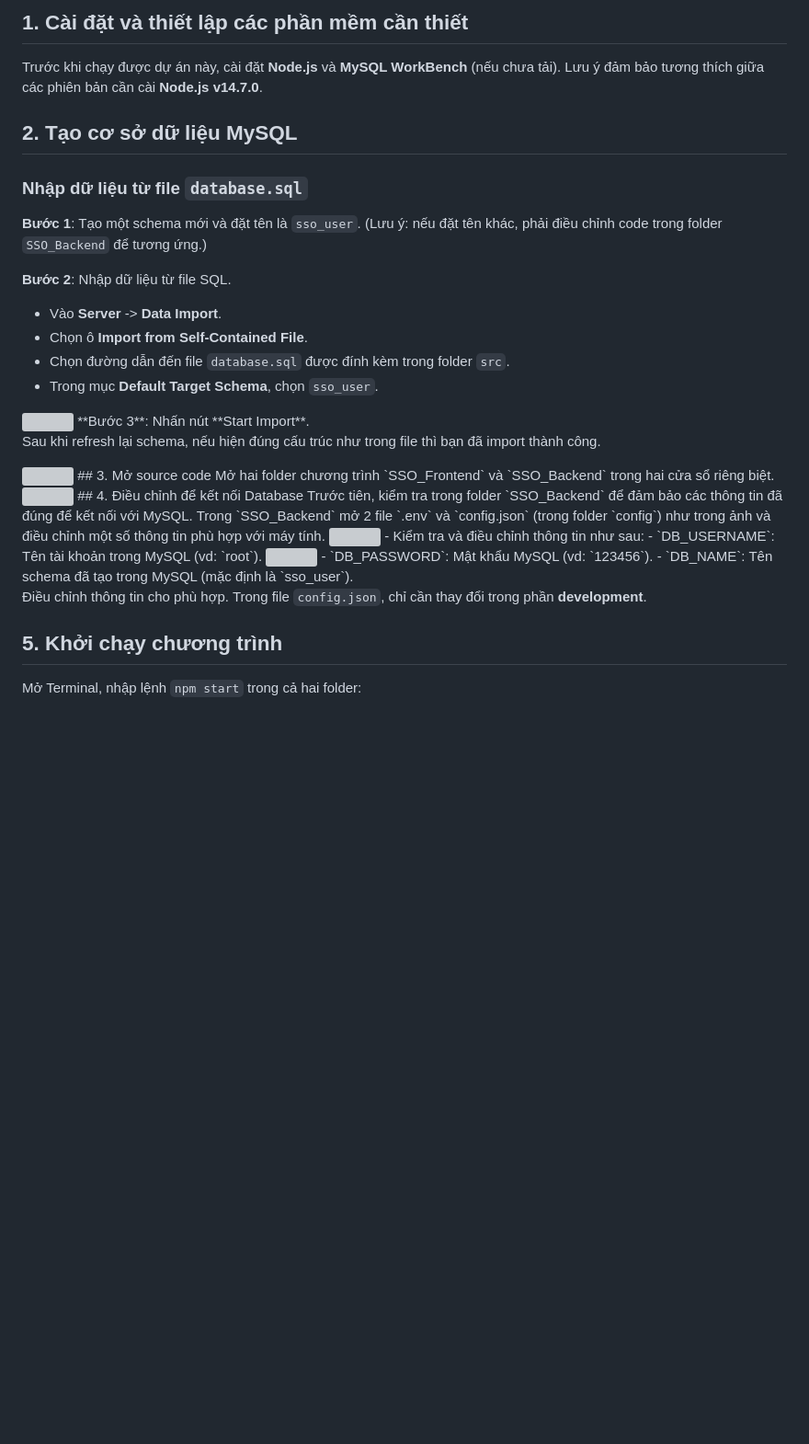
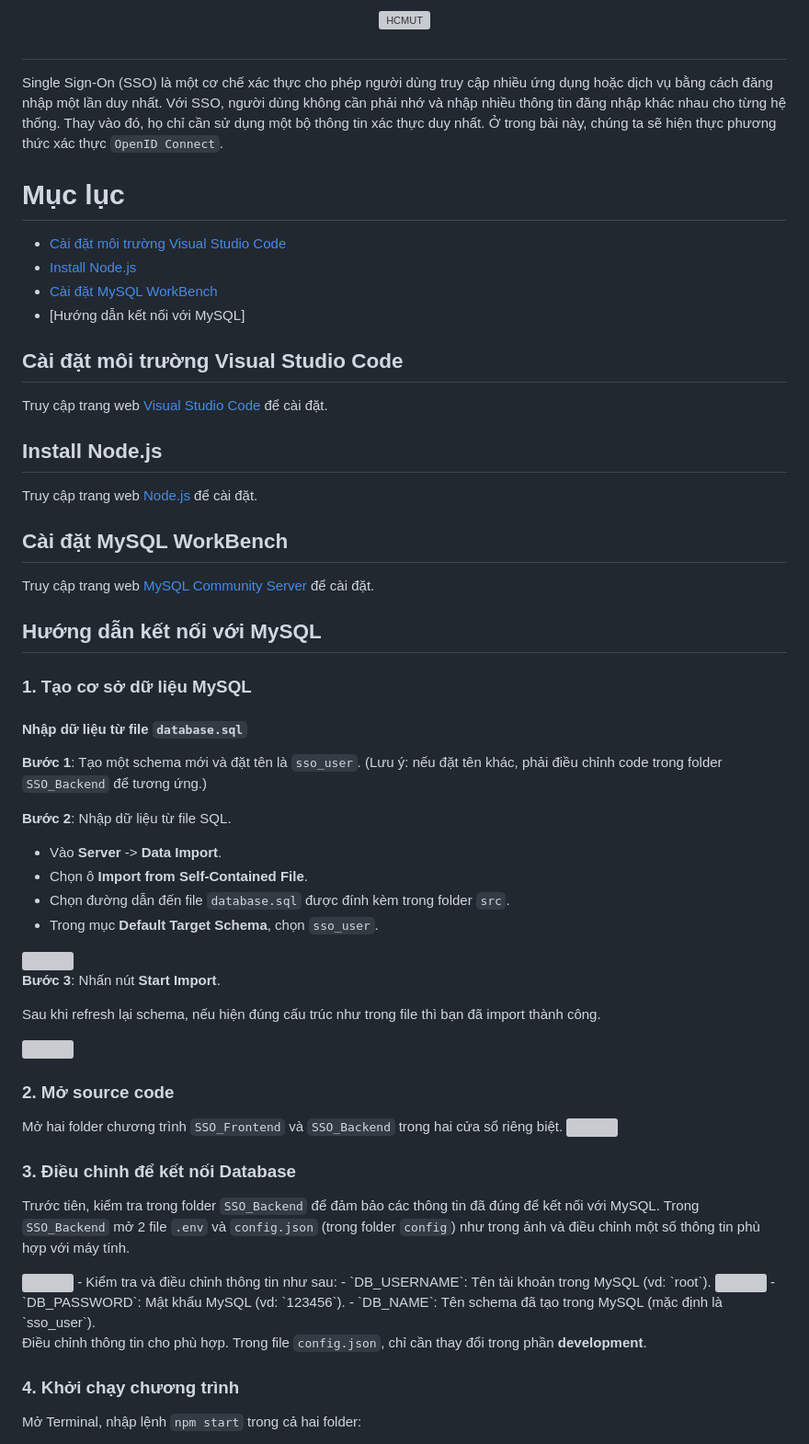
Before and after one commit to Kha-Tran22/ANM, a Markdown page: README.md, the part around the change printed below. Shown: that part at 92% size. GitHub-like rendering; blank space fills up the shorter version; grey boxes are pictures that could not be loaded.

```diff
--- a/README.md
+++ b/README.md
@@ -2,9 +1,33 @@
 
-## 1. Cài đặt và thiết lập các phần mềm cần thiết
-Trước khi chạy được dự án này, cài đặt **Node.js** và **MySQL WorkBench** (nếu chưa tải). Lưu ý đảm bảo tương thích giữa các phiên bản cần cài **Node.js v14.7.0**.
+<p align="center">
+  <a href="https://github.com/Kha-Tran22/ANM"><img src="https://github.com/thaikhangvip123/Images-for-CO3069/blob/main/title.png" alt="HCMUT" width="700" /></a>
+</p>
 
-## 2. Tạo cơ sở dữ liệu MySQL
-### Nhập dữ liệu từ file `database.sql`
+#
+
+Single Sign-On (SSO) là một cơ chế xác thực cho phép người dùng truy cập nhiều ứng dụng hoặc dịch vụ bằng cách đăng nhập một lần duy nhất. Với SSO, người dùng không cần phải nhớ và nhập nhiều thông tin đăng nhập khác nhau cho từng hệ thống. Thay vào đó, họ chỉ cần sử dụng một bộ thông tin xác thực duy nhất. Ở trong bài này, chúng ta sẽ hiện thực phương thức xác thực `OpenID Connect`.
+
+# Mục lục
+- [Cài đặt môi trường Visual Studio Code](#Cài-đặt-môi-trường-Visual-Studio-Code)
+- [Install Node.js](#install-Nodejs)
+- [Cài đặt MySQL WorkBench](#)
+- [Hướng dẫn kết nối với MySQL]
+
+
+
+
+
+
+## Cài đặt môi trường Visual Studio Code <a id="Install VSCode"></a>
+Truy cập trang web [Visual Studio Code](https://code.visualstudio.com/) để cài đặt.
+## Install Node.js
+Truy cập trang web [Node.js](https://taimienphi.vn/download-node-js-39030/-1470-phien-ban) để cài đặt.
+## Cài đặt MySQL WorkBench
+Truy cập trang web [MySQL Community Server](https://dev.mysql.com/downloads/windows/installer/8.0.html) để cài đặt.
+## Hướng dẫn kết nối với MySQL
+
+### 1. Tạo cơ sở dữ liệu MySQL
+#### Nhập dữ liệu từ file `database.sql`
 
 **Bước 1**: Tạo một schema mới và đặt tên là `sso_user`. (Lưu ý: nếu đặt tên khác, phải điều chỉnh code trong folder `SSO_Backend` để tương ứng.)
 
@@ -14,15 +37,17 @@ Trước khi chạy được dự án này, cài đặt **Node.js** và **MySQL
 - Chọn đường dẫn đến file `database.sql` được đính kèm trong folder `src`.
 - Trong mục **Default Target Schema**, chọn `sso_user`.
 <img src="https://github.com/thaikhangvip123/Images-for-CO3069/blob/main/sso_db1.png" width="500" />
+
 **Bước 3**: Nhấn nút **Start Import**.
 
 Sau khi refresh lại schema, nếu hiện đúng cấu trúc như trong file thì bạn đã import thành công.
 
 <img src="https://github.com/thaikhangvip123/Images-for-CO3069/blob/main/sso_db2.png" width="200" />
-## 3. Mở source code
+
+### 2. Mở source code
 Mở hai folder chương trình `SSO_Frontend` và `SSO_Backend` trong hai cửa sổ riêng biệt.
 <img src="https://github.com/thaikhangvip123/Images-for-CO3069/blob/main/sso_db3.png" width="500" />
-## 4. Điều chỉnh để kết nối Database
+### 3. Điều chỉnh để kết nối Database
 Trước tiên, kiểm tra trong folder `SSO_Backend` để đảm bảo các thông tin đã đúng để kết nối với MySQL.
 Trong `SSO_Backend` mở 2 file `.env` và `config.json` (trong folder `config`) như trong ảnh và điều chỉnh một số thông tin phù hợp với máy tính.
 
@@ -35,7 +60,7 @@ Trong `SSO_Backend` mở 2 file `.env` và `config.json` (trong folder `config`)
 
 Điều chỉnh thông tin cho phù hợp. Trong file `config.json`, chỉ cần thay đổi trong phần **development**.
 
-## 5. Khởi chạy chương trình
+### 4. Khởi chạy chương trình
 Mở Terminal, nhập lệnh `npm start` trong cả hai folder:
 
 <img src="https://github.com/thaikhangvip123/Images-for-CO3069/blob/main/sso_db6.png" width="500" />
```
Also changed, not shown: other parts of README.md (+0 -1 lines).
